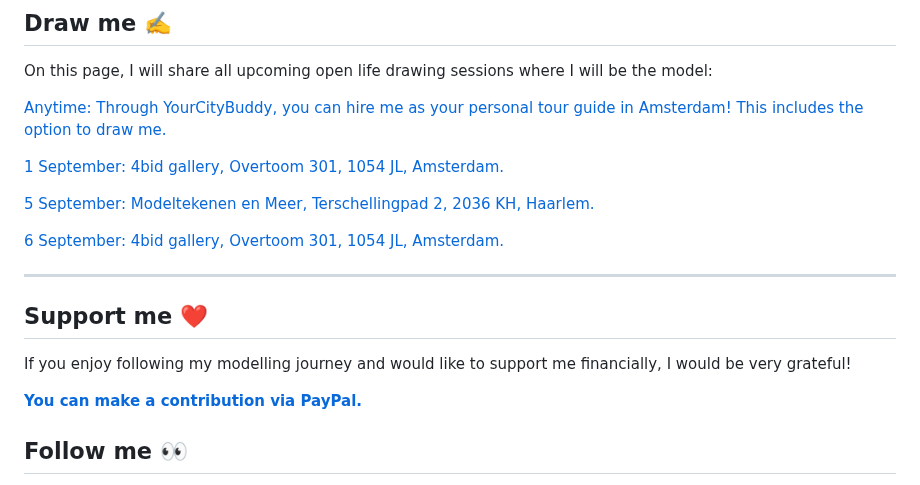
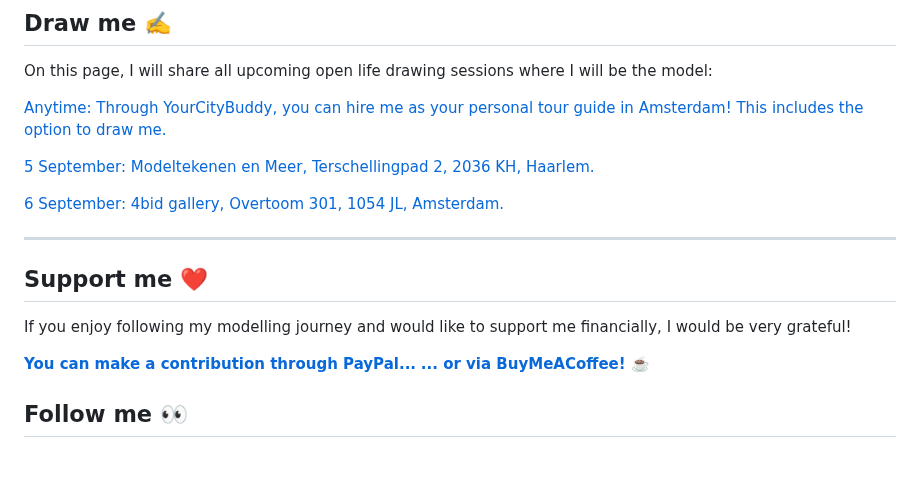
Before and after one commit to ChrisDobson/web, a Markdown page: page.md, the part around the change. GitHub-like rendering; blank space fills up the shorter version.

Commit message:
Update life drawing sessions and support links
Removed a life drawing session and updated PayPal contribution link.

```diff
--- a/page.md
+++ b/page.md
@@ -80,8 +80,6 @@ On this page, I will share all upcoming open life drawing sessions where I will
 
 [Anytime: Through YourCityBuddy, you can hire me as your personal tour guide in Amsterdam! This includes the option to draw me.](https://www.yourcitybuddy.com/en/experiences/amsterdam-an-art-models-guide-to-amsterdam)
 
-[1 September: 4bid gallery, Overtoom 301, 1054 JL, Amsterdam.](https://www.meetup.com/life-drawing-amsterdam-4bid-gallery-ot301)
-
 [5 September: Modeltekenen en Meer, Terschellingpad 2, 2036 KH, Haarlem.](https://modeltekenenenmeer.com)
 
 [6 September: 4bid gallery, Overtoom 301, 1054 JL, Amsterdam.](https://www.meetup.com/life-drawing-amsterdam-4bid-gallery-ot301)
@@ -92,7 +90,9 @@ On this page, I will share all upcoming open life drawing sessions where I will
 
 If you enjoy following my modelling journey and would like to support me financially, I would be very grateful!
 
-**[You can make a contribution via PayPal.](https://www.paypal.com/paypalme/cspdobson)**
+**[You can make a contribution through PayPal...](https://www.paypal.com/paypalme/cspdobson)**
+**[... or via BuyMeACoffee! ☕️](https://buymeacoffee.com/modelchris)**
+
 
 ## Follow me 👀
 
```
